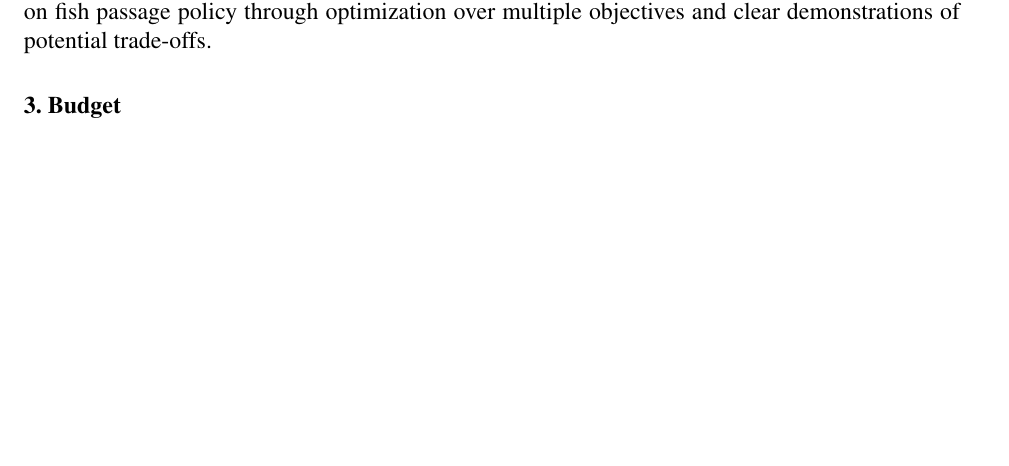
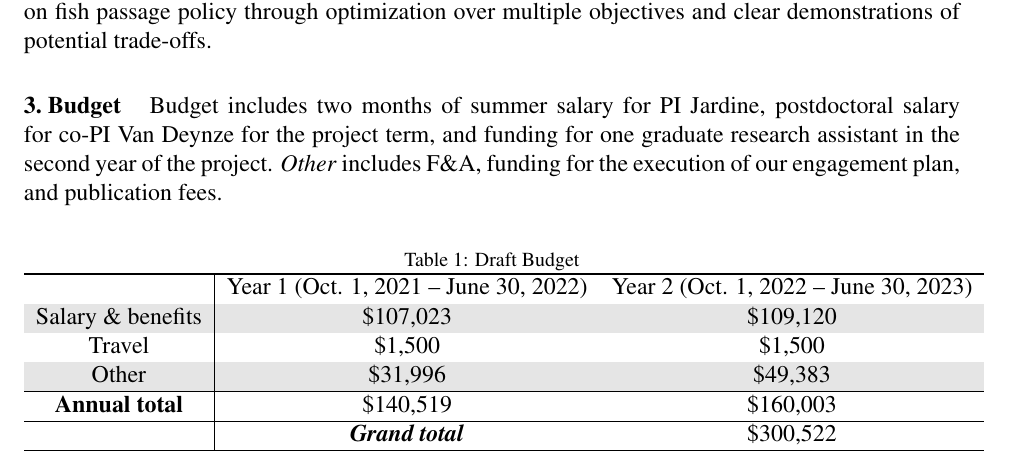
Before and after one commit to vandeynze/salmon_culverts, a LaTeX paper (writing/psp_proposal/loi/psp_loi.tex): part of page 5 of 6, cut so that both start at the same text, the shorter picture padded with empty space. Compiled offline with pdfLaTeX.

Commit message:
Update PSP LOI with budget details

```diff
--- a/writing/psp_proposal/loi/psp_loi.tex
+++ b/writing/psp_proposal/loi/psp_loi.tex
@@ -10,6 +10,7 @@
 \usepackage[section]{placeins}
 \usepackage{graphicx}
 \usepackage{mathrsfs}
+\usepackage{colortbl}
 \usepackage[margin=1in]{geometry}
 %\usepackage{fancyhdr}
 \pagestyle{empty}
@@ -117,6 +118,26 @@
 	Our project addresses a demonstrated policy priority for tribal nations in the Puget Sound region: improving fish passage for salmon. Our optimization framework will be co-developed with input from tribal resource managers and communities to ensure that the resulting tools reflect the needs of indigenous communities. By including representation from tribal and non-tribal governments on our advisory committee and specifically targeting workshops to indigenous communities, our objective is to elevate their voices in fish passage policy. When engaging with indigenous communities, we commit to following best practices for researchers, including reaching agreements with indigenous partners on data ownership, co-authorship, and presentation of sensitive results to outside audiences \cite{ban_incorporate_2018}. Ultimately, we hope that our final tool will empower indigenous voices by allowing for consistent representation of a multitude of diverse perspectives on fish passage policy through optimization over multiple objectives and clear demonstrations of potential trade-offs.
 
 	\section{Budget}
+	Budget includes two months of summer salary for PI Jardine, postdoctoral salary for co-PI Van Deynze for the project term, and funding for one graduate research assistant in the second year of the project. \textit{Other} includes F\&A,  funding for the execution of our engagement plan, and publication fees.
+
+
+		\begin{table}[h]
+				\caption{Draft Budget}
+				\begin{tabular}{ c|cc } \hline
+
+			\hline
+			 & Year 1 (Oct. 1, 2021 -- June 30, 2022) & Year 2 (Oct. 1, 2022 -- June 30, 2023) \\\hline
+			\rowcolor[gray]{.9} Salary \& benefits &  \$107,023  & \$109,120 \\
+			Travel & \$1,500 & \$1,500 \\
+			\rowcolor[gray]{.9} Other & \$31,996 & \$49,383 \\
+			\hline
+			\textbf{Annual total} & \$140,519 & \$160,003 \\
+			\hline
+			& \textbf{\textit{Grand total}} & \$300,522 \\
+			\hline
+		\end{tabular}
+	\end{table}
+
 	% A table would do here
 	% RFP requests breakdown per state fiscal year (July 1 - June 30) for following
 	% Salary & Benefits
```
Also changed, not shown: writing/psp_proposal/loi/psp_loi.pdf, 3 other files.
